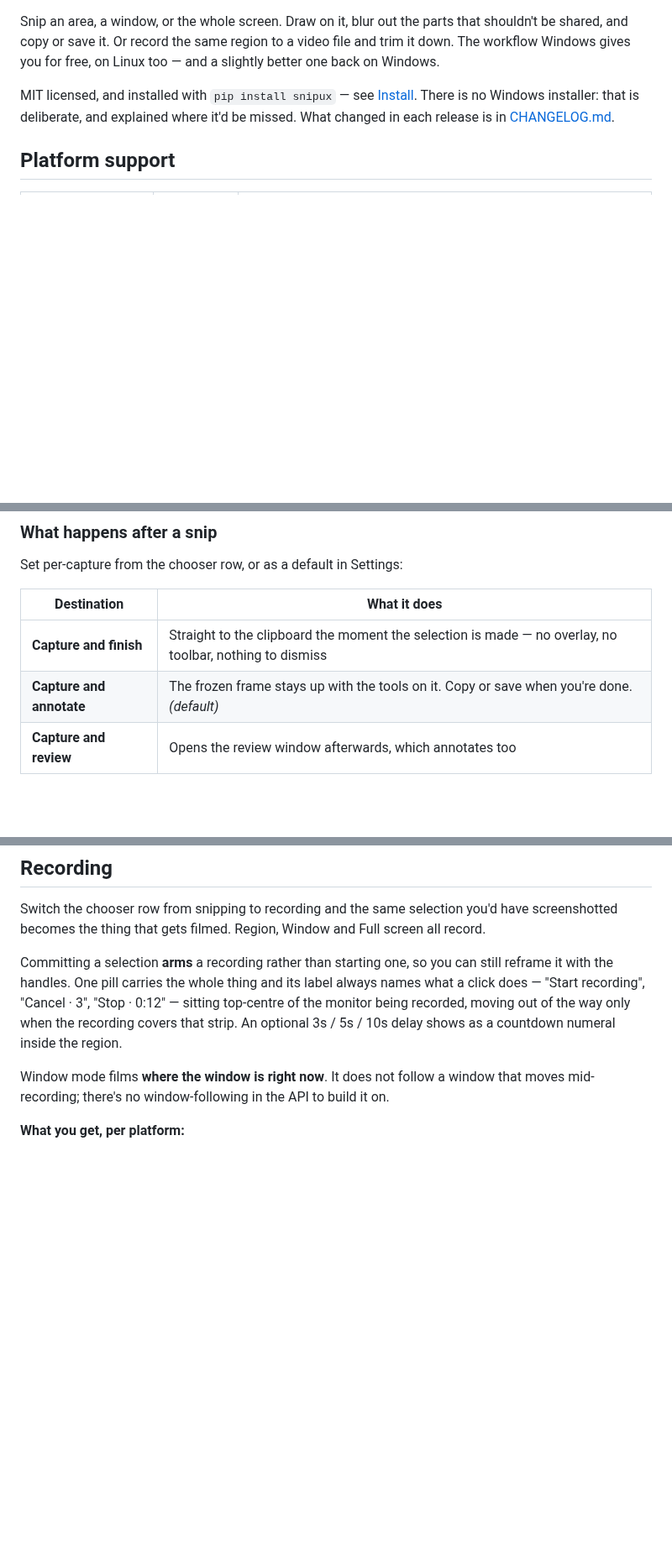
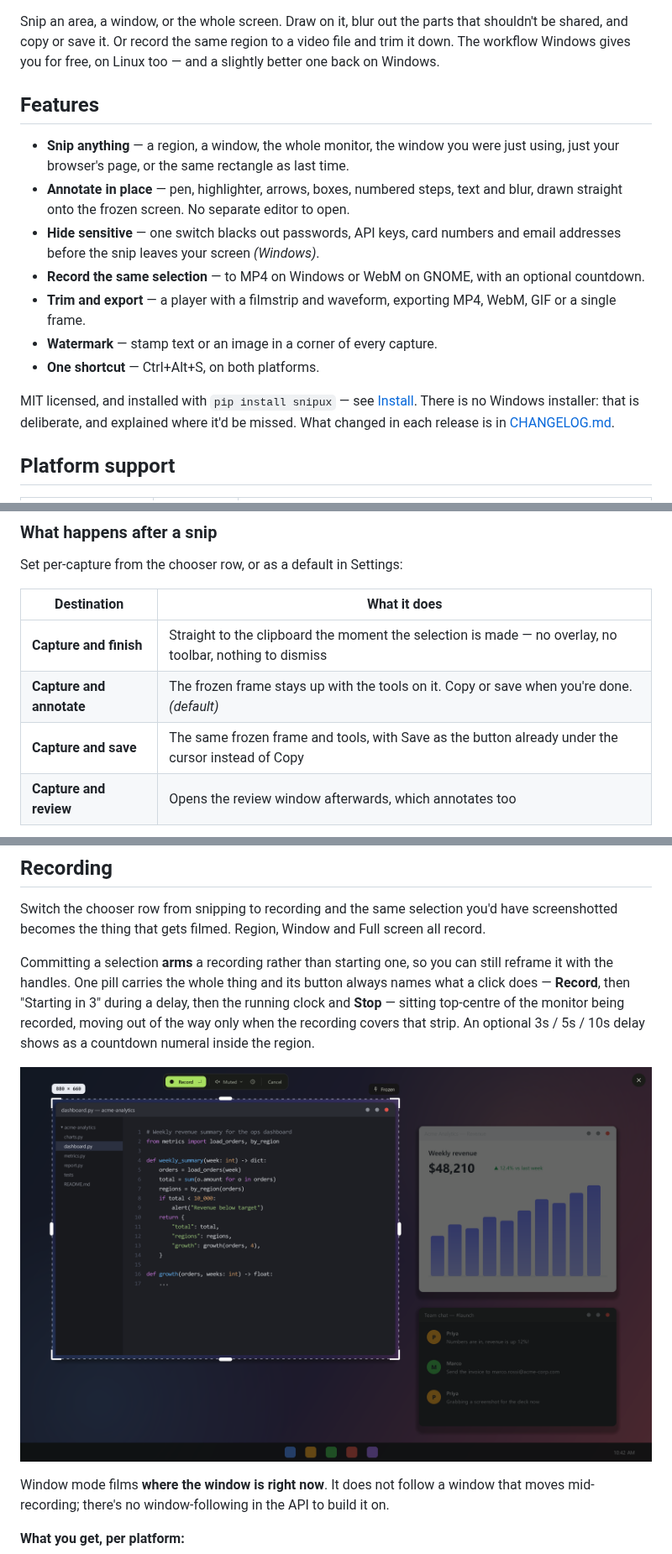
Before and after one commit to CydoEntis/snipux, a Markdown page: README.md, 3 parts joined by grey strips. Shown at 84% size. Rendered like a GitHub page; pictures changed too: docs/screenshots/record.png (added); blank space fills up the shorter version.

```diff
--- a/README.md
+++ b/README.md
@@ -7,6 +30,21 @@ Snip an area, a window, or the whole screen. Draw on it, blur out the parts
 that shouldn't be shared, and copy or save it. Or record the same
 region to a video file and trim it down. The workflow Windows gives you for
 free, on Linux too — and a slightly better one back on Windows.
+
+## Features
+
+- **Snip anything** — a region, a window, the whole monitor, the window you were
+  just using, just your browser's page, or the same rectangle as last time.
+- **Annotate in place** — pen, highlighter, arrows, boxes, numbered steps, text
+  and blur, drawn straight onto the frozen screen. No separate editor to open.
+- **Hide sensitive** — one switch blacks out passwords, API keys, card numbers
+  and email addresses before the snip leaves your screen *(Windows)*.
+- **Record the same selection** — to MP4 on Windows or WebM on GNOME, with an
+  optional countdown.
+- **Trim and export** — a player with a filmstrip and waveform, exporting MP4,
+  WebM, GIF or a single frame.
+- **Watermark** — stamp text or an image in a corner of every capture.
+- **One shortcut** — Ctrl+Alt+S, on both platforms.
 
 MIT licensed, and installed with `pip install snipux` — see
 [Install](#install). There is no Windows installer: that is deliberate, and
@@ -346,4 +389,5 @@ Set per-capture from the chooser row, or as a default in Settings:
 |-------------|--------------|
 | **Capture and finish** | Straight to the clipboard the moment the selection is made — no overlay, no toolbar, nothing to dismiss |
 | **Capture and annotate** | The frozen frame stays up with the tools on it. Copy or save when you're done. *(default)* |
+| **Capture and save** | The same frozen frame and tools, with Save as the button already under the cursor instead of Copy |
 | **Capture and review** | Opens the review window afterwards, which annotates too |
@@ -373,10 +427,16 @@ screen all record.
 
 Committing a selection **arms** a recording rather than starting one, so you can
 still reframe it with the handles. One pill carries the whole thing and its
-label always names what a click does — "Start recording", "Cancel · 3",
-"Stop · 0:12" — sitting top-centre of the monitor being recorded, moving out of
-the way only when the recording covers that strip. An optional 3s / 5s / 10s
-delay shows as a countdown numeral inside the region.
+button always names what a click does — **Record**, then "Starting in 3"
+during a delay, then the running clock and **Stop** — sitting top-centre of the
+monitor being recorded, moving out of the way only when the recording covers
+that strip. An optional 3s / 5s / 10s delay shows as a countdown numeral inside
+the region.
+
+<p align="center">
+  <img src="docs/screenshots/record.png" width="900"
+       alt="A recording armed over a code editor: the selection with its handles, and the pill above it with Record, the audio source, a delay and Cancel">
+</p>
 
 Window mode films **where the window is right now**. It does not follow a window
 that moves mid-recording; there's no window-following in the API to build it on.
```
Also changed, not shown: other parts of README.md (+47 -4 lines), docs/screenshots/chooser.png (added), docs/screenshots/hero.png (added), docs/screenshots/player.png (added), docs/screenshots/review.png (added), docs/screenshots/settings.png (added).
